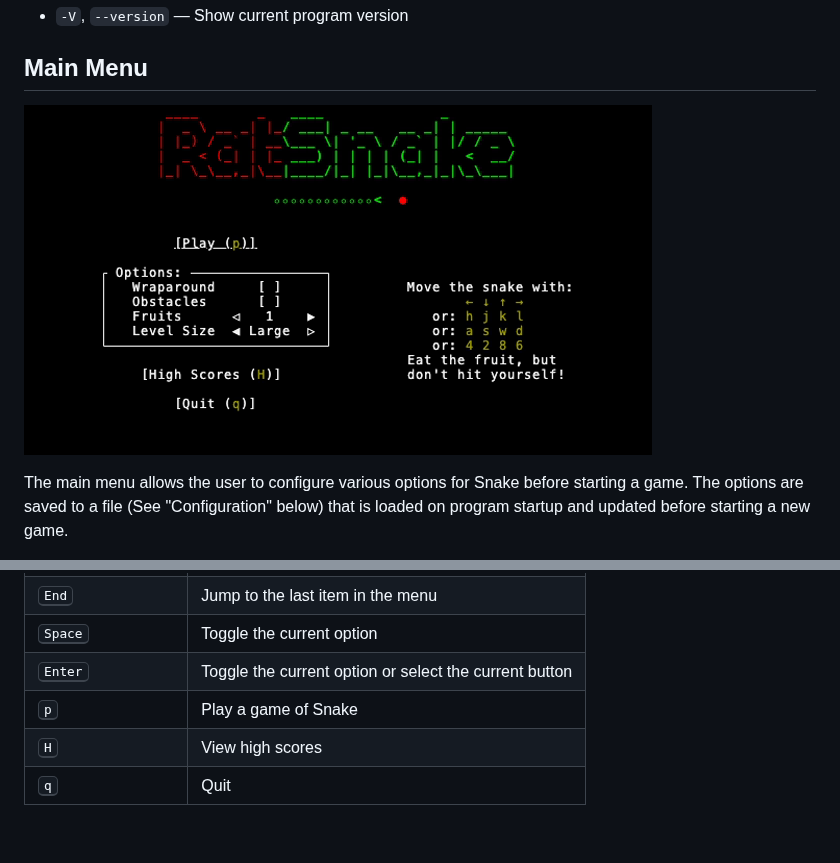
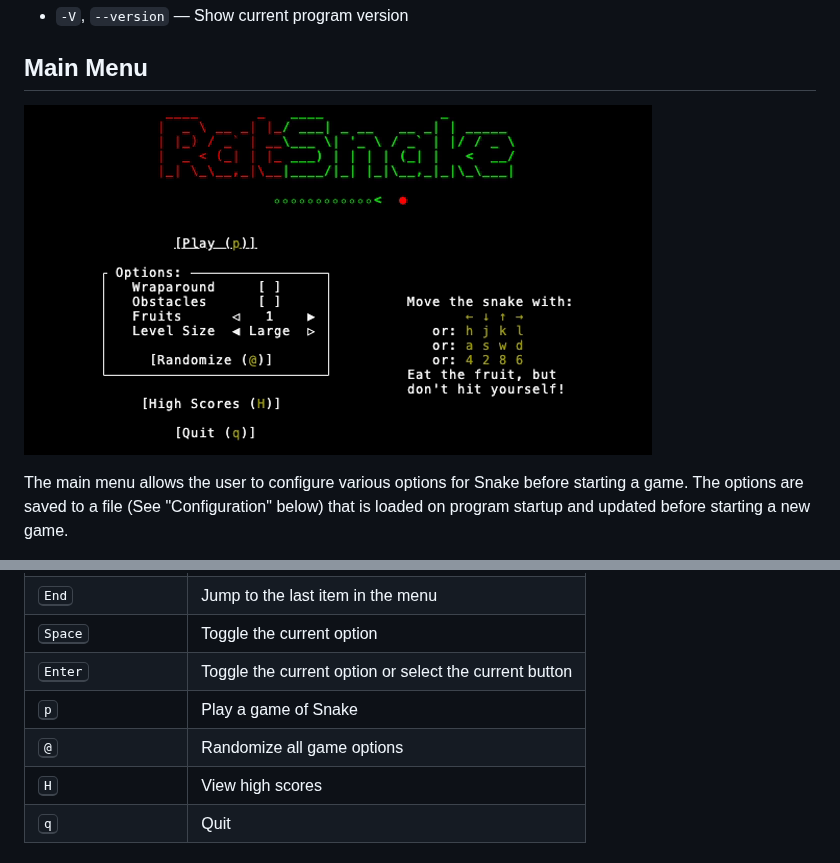
Before and after one commit to jwodder/ratsnake, a Markdown page: README.md, 2 parts joined by grey strips. Drawn GitHub-style; pictures changed too: screenshots/mainmenu.png; blank space fills up the shorter version.

Commit message:
Add a button for randomizing the options

```diff
--- a/README.md
+++ b/README.md
@@ -94,6 +94,7 @@ The following options can be set:
 | <kbd>Space</kbd>                                           | Toggle the current option                              |
 | <kbd>Enter</kbd>                                           | Toggle the current option or select the current button |
 | <kbd>p</kbd>                                               | Play a game of Snake                                   |
+| <kbd>@</kbd>                                               | Randomize all game options                             |
 | <kbd>H</kbd>                                               | View high scores                                       |
 | <kbd>q</kbd>                                               | Quit                                                   |
 
```
Also changed, not shown: CHANGELOG.md (+2 -0 lines), 3 other files.
